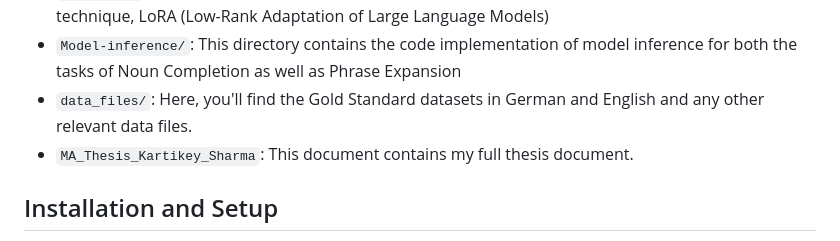
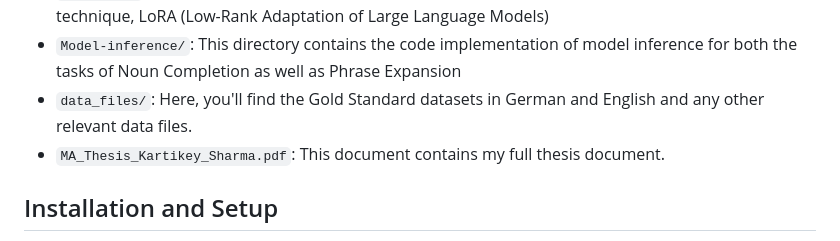
Before and after one commit to kartikeysharma95UZH/ma-thesis, a Markdown page: README.md, the part around the change. Drawn GitHub-style.

```diff
--- a/README.md
+++ b/README.md
@@ -32,7 +32,7 @@ Die erste Aufgabe lösten die Modelle T5-large und FLAN-T5-large sowie GPT mit h
 - `PEFT-LoRA/`: This directory contains the code implementation of fine-tuning various LLMs using a PEFT technique, LoRA (Low-Rank Adaptation of Large Language Models)
 - `Model-inference/`: This directory contains the code implementation of model inference for both the tasks of Noun Completion as well as Phrase Expansion
 - `data_files/`: Here, you'll find the Gold Standard datasets in German and English and any other relevant data files.
-- `MA_Thesis_Kartikey_Sharma`: This document contains my full thesis document.
+- `MA_Thesis_Kartikey_Sharma.pdf`: This document contains my full thesis document.
 
 ## Installation and Setup
 
```
